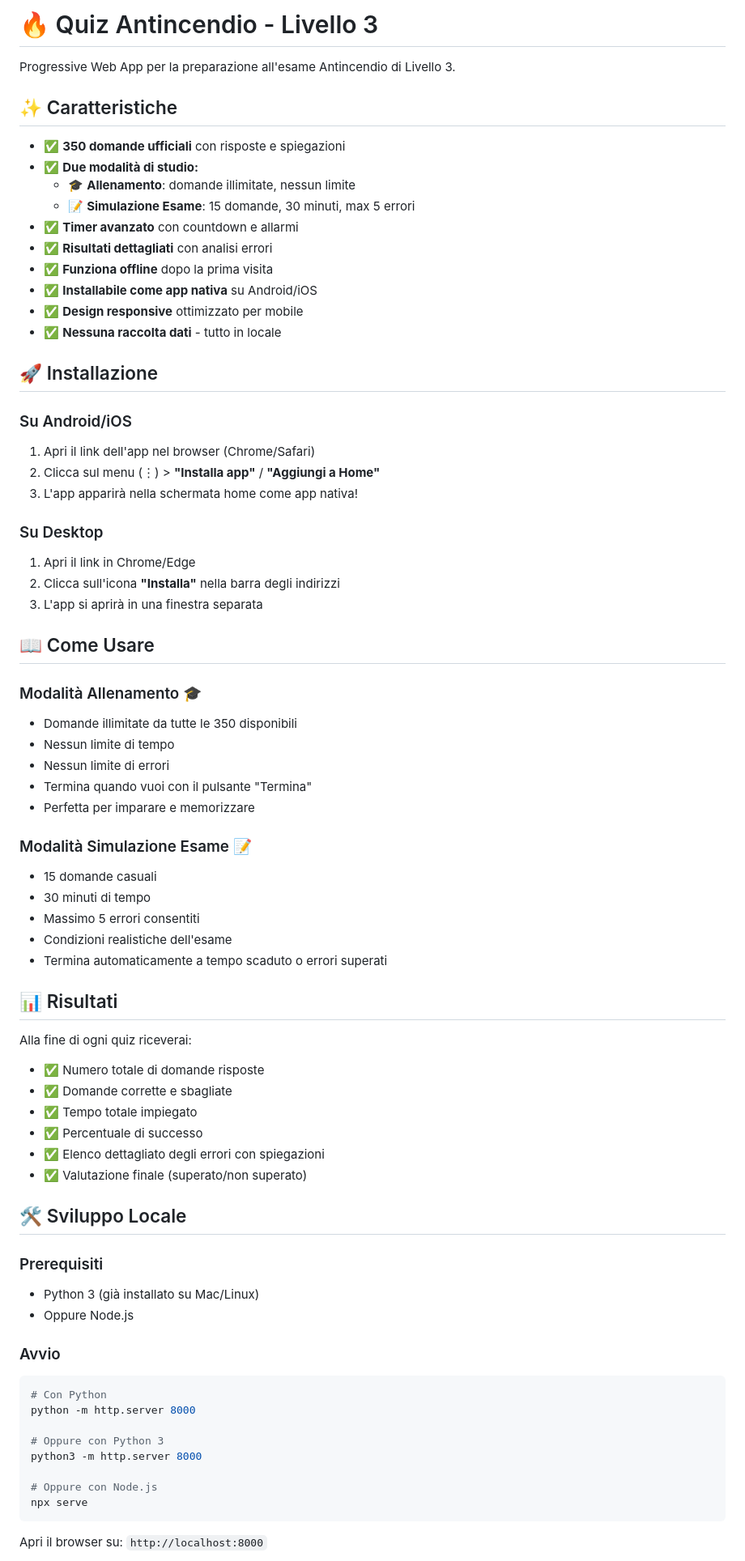
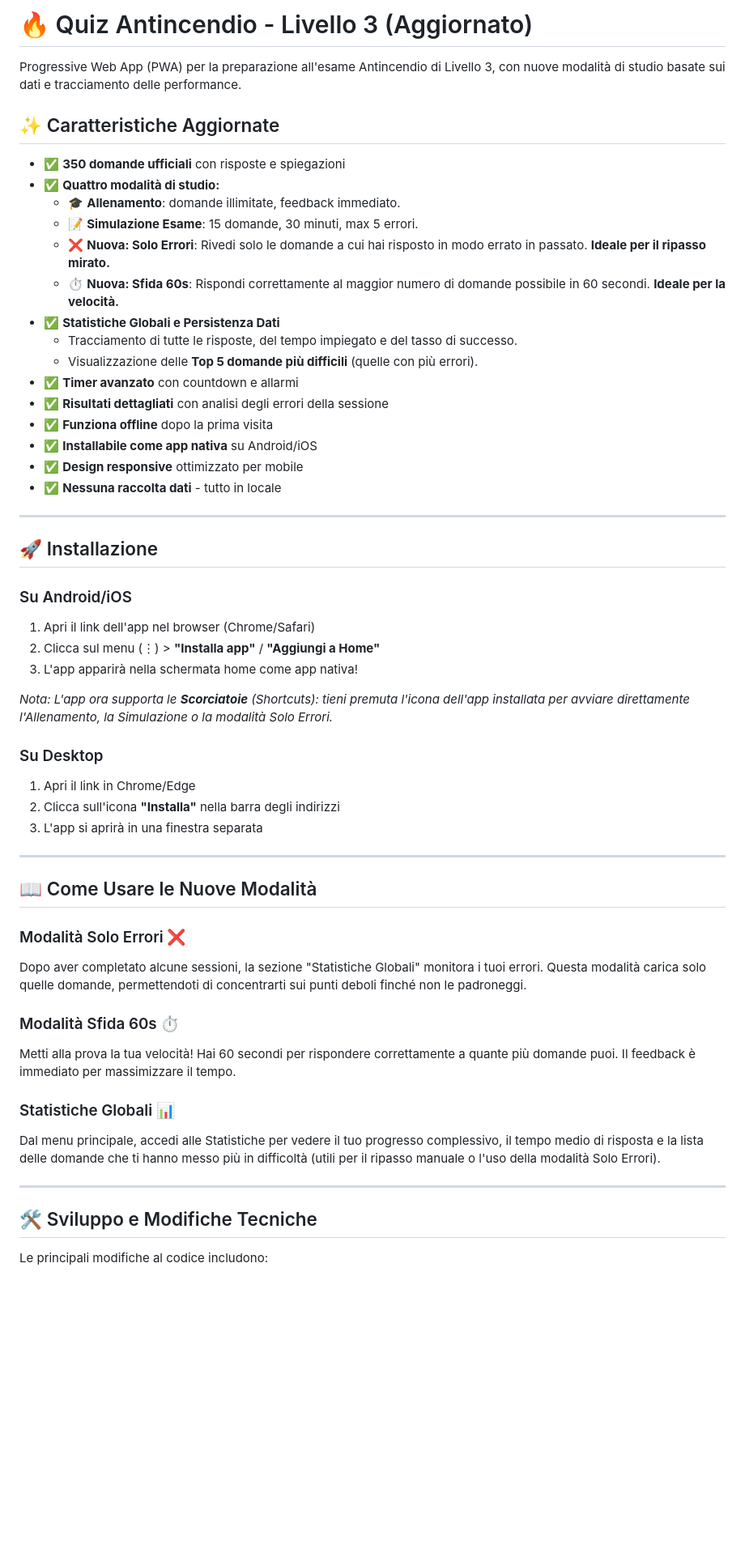
Before and after one commit to TNT-Labs/quiz-antincendio-lv3, a Markdown page: README.md, the part around one of its changes. Shown at 81% size. Rendered like a GitHub page; blank space fills up the shorter version.

````diff
--- a/README.md
+++ b/README.md
@@ -1,19 +1,26 @@
-# 🔥 Quiz Antincendio - Livello 3
+# 🔥 Quiz Antincendio - Livello 3 (Aggiornato)
 
-Progressive Web App per la preparazione all'esame Antincendio di Livello 3.
+Progressive Web App (PWA) per la preparazione all'esame Antincendio di Livello 3, con nuove modalità di studio basate sui dati e tracciamento delle performance.
 
-## ✨ Caratteristiche
+## ✨ Caratteristiche Aggiornate
 
 - ✅ **350 domande ufficiali** con risposte e spiegazioni
-- ✅ **Due modalità di studio:**
-  - 🎓 **Allenamento**: domande illimitate, nessun limite
-  - 📝 **Simulazione Esame**: 15 domande, 30 minuti, max 5 errori
+- ✅ **Quattro modalità di studio:**
+  - 🎓 **Allenamento**: domande illimitate, feedback immediato.
+  - 📝 **Simulazione Esame**: 15 domande, 30 minuti, max 5 errori.
+  - ❌ **Nuova: Solo Errori**: Rivedi solo le domande a cui hai risposto in modo errato in passato. **Ideale per il ripasso mirato.**
+  - ⏱️ **Nuova: Sfida 60s**: Rispondi correttamente al maggior numero di domande possibile in 60 secondi. **Ideale per la velocità.**
+- ✅ **Statistiche Globali e Persistenza Dati**
+  - Tracciamento di tutte le risposte, del tempo impiegato e del tasso di successo.
+  - Visualizzazione delle **Top 5 domande più difficili** (quelle con più errori).
 - ✅ **Timer avanzato** con countdown e allarmi
-- ✅ **Risultati dettagliati** con analisi errori
+- ✅ **Risultati dettagliati** con analisi degli errori della sessione
 - ✅ **Funziona offline** dopo la prima visita
 - ✅ **Installabile come app nativa** su Android/iOS
 - ✅ **Design responsive** ottimizzato per mobile
 - ✅ **Nessuna raccolta dati** - tutto in locale
+
+***
 
 ## 🚀 Installazione
 
@@ -23,60 +30,33 @@ Progressive Web App per la preparazione all'esame Antincendio di Livello 3.
 2. Clicca sul menu (⋮) > **"Installa app"** / **"Aggiungi a Home"**
 3. L'app apparirà nella schermata home come app nativa!
 
+*Nota: L'app ora supporta le **Scorciatoie** (Shortcuts): tieni premuta l'icona dell'app installata per avviare direttamente l'Allenamento, la Simulazione o la modalità Solo Errori.*
+
 ### Su Desktop
 
 1. Apri il link in Chrome/Edge
 2. Clicca sull'icona **"Installa"** nella barra degli indirizzi
 3. L'app si aprirà in una finestra separata
 
-## 📖 Come Usare
+***
 
-### Modalità Allenamento 🎓
+## 📖 Come Usare le Nuove Modalità
 
-- Domande illimitate da tutte le 350 disponibili
-- Nessun limite di tempo
-- Nessun limite di errori
-- Termina quando vuoi con il pulsante "Termina"
-- Perfetta per imparare e memorizzare
+### Modalità Solo Errori ❌
 
-### Modalità Simulazione Esame 📝
+Dopo aver completato alcune sessioni, la sezione "Statistiche Globali" monitora i tuoi errori. Questa modalità carica solo quelle domande, permettendoti di concentrarti sui punti deboli finché non le padroneggi.
 
-- 15 domande casuali
-- 30 minuti di tempo
-- Massimo 5 errori consentiti
-- Condizioni realistiche dell'esame
-- Termina automaticamente a tempo scaduto o errori superati
+### Modalità Sfida 60s ⏱️
 
-## 📊 Risultati
+Metti alla prova la tua velocità! Hai 60 secondi per rispondere correttamente a quante più domande puoi. Il feedback è immediato per massimizzare il tempo.
 
-Alla fine di ogni quiz riceverai:
+### Statistiche Globali 📊
 
-- ✅ Numero totale di domande risposte
-- ✅ Domande corrette e sbagliate
-- ✅ Tempo totale impiegato
-- ✅ Percentuale di successo
-- ✅ Elenco dettagliato degli errori con spiegazioni
-- ✅ Valutazione finale (superato/non superato)
+Dal menu principale, accedi alle Statistiche per vedere il tuo progresso complessivo, il tempo medio di risposta e la lista delle domande che ti hanno messo più in difficoltà (utili per il ripasso manuale o l'uso della modalità Solo Errori).
 
-## 🛠️ Sviluppo Locale
+***
 
-### Prerequisiti
+## 🛠 Sviluppo e Modifiche Tecniche
 
-- Python 3 (già installato su Mac/Linux)
-- Oppure Node.js
+Le principali modifiche al codice includono:
 
-### Avvio
-
-```bash
-# Con Python
-python -m http.server 8000
-
-# Oppure con Python 3
-python3 -m http.server 8000
-
-# Oppure con Node.js
-npx serve
-```
-
-Apri il browser su: `http://localhost:8000`
-
````
Also changed, not shown: other parts of README.md (+4 -111 lines).
